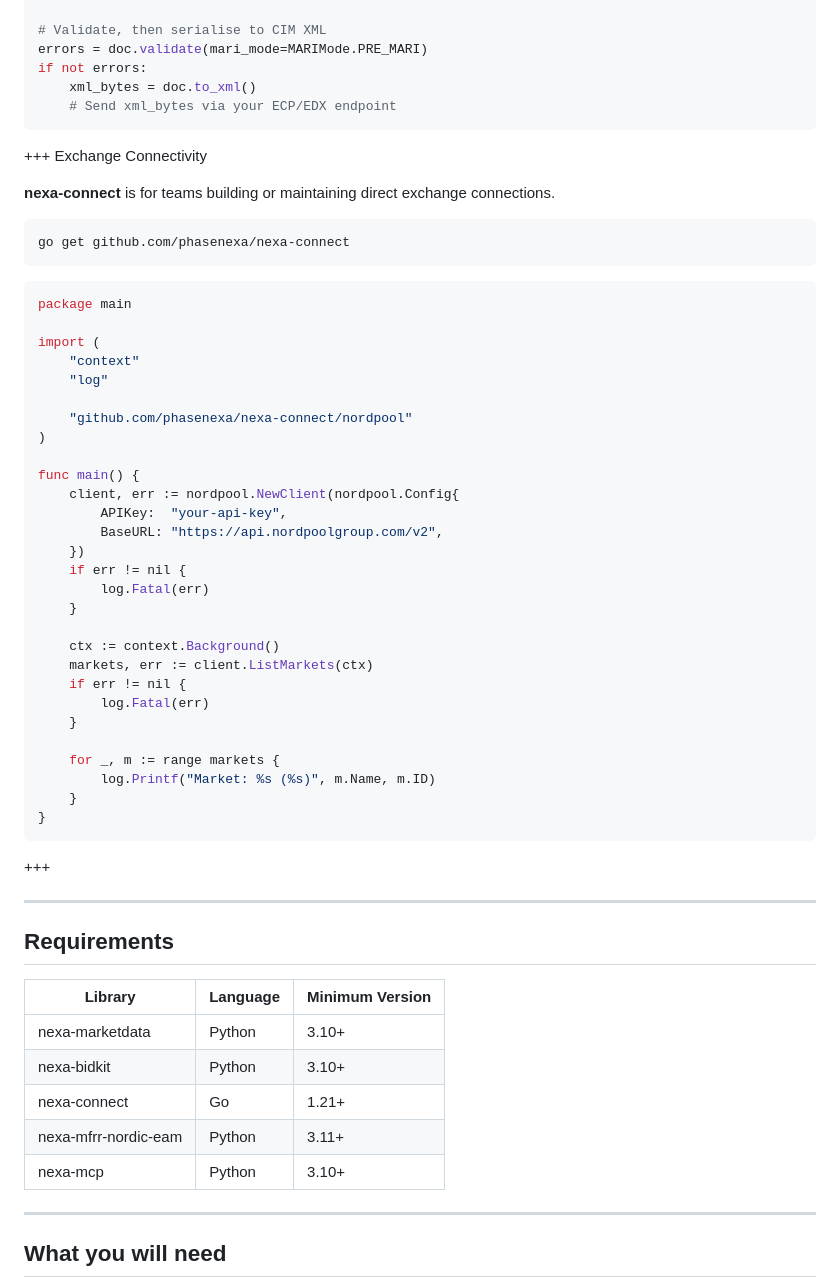
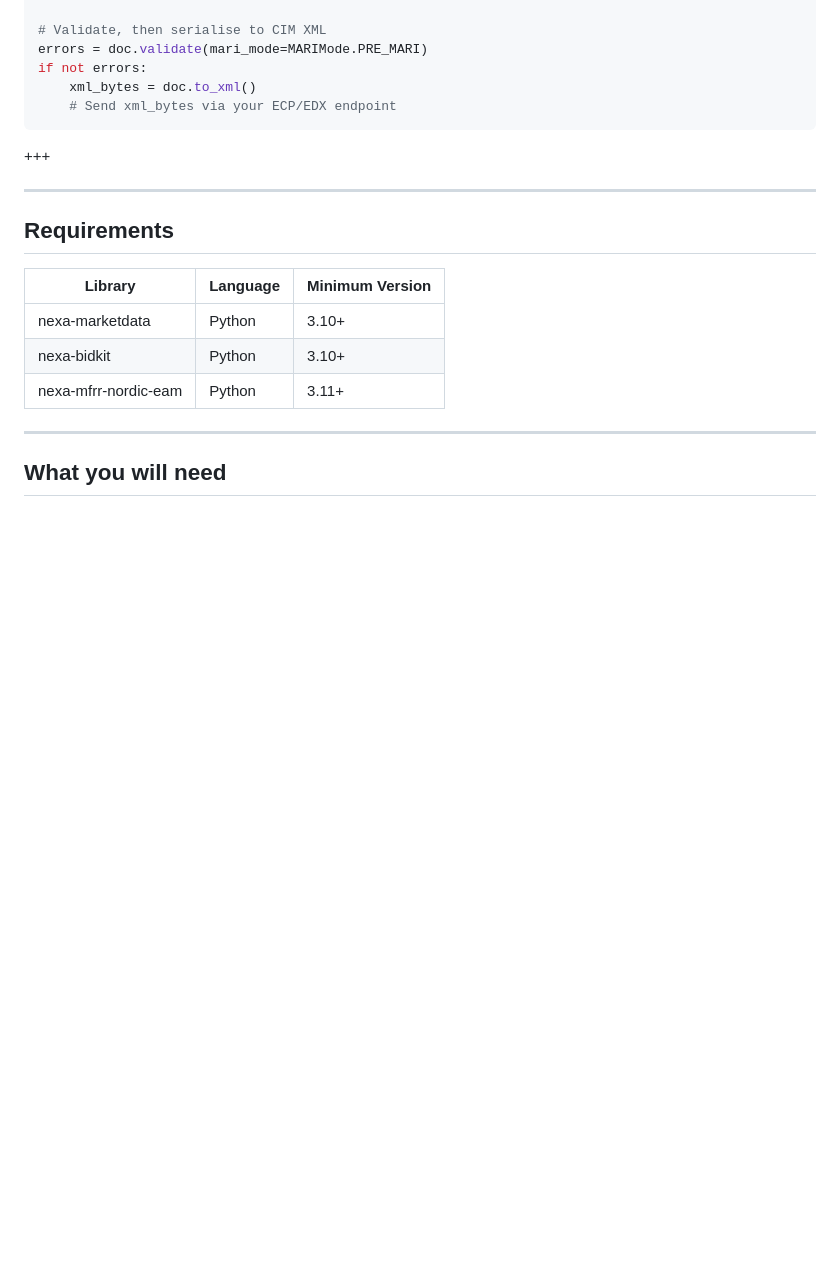
Before and after one commit to phasenexa/phasenexa.github.io, a Markdown page: getting-started.md, the part around the change. Rendered like a GitHub page; blank space fills up the shorter version.

Commit message:
remove mcp and connect

````diff
--- a/getting-started.md
+++ b/getting-started.md
@@ -101,45 +101,6 @@ if not errors:
     # Send xml_bytes via your ECP/EDX endpoint
 ```
 
-+++ Exchange Connectivity
-
-**nexa-connect** is for teams building or maintaining direct exchange connections.
-
-```bash
-go get github.com/phasenexa/nexa-connect
-```
-
-```go
-package main
-
-import (
-    "context"
-    "log"
-
-    "github.com/phasenexa/nexa-connect/nordpool"
-)
-
-func main() {
-    client, err := nordpool.NewClient(nordpool.Config{
-        APIKey:  "your-api-key",
-        BaseURL: "https://api.nordpoolgroup.com/v2",
-    })
-    if err != nil {
-        log.Fatal(err)
-    }
-
-    ctx := context.Background()
-    markets, err := client.ListMarkets(ctx)
-    if err != nil {
-        log.Fatal(err)
-    }
-
-    for _, m := range markets {
-        log.Printf("Market: %s (%s)", m.Name, m.ID)
-    }
-}
-```
-
 +++
 
 ---
@@ -150,9 +111,7 @@ func main() {
 |-----------------|------------|-----------------|
 | nexa-marketdata | Python     | 3.10+           |
 | nexa-bidkit     | Python     | 3.10+           |
-| nexa-connect    | Go         | 1.21+           |
 | nexa-mfrr-nordic-eam | Python | 3.11+           |
-| nexa-mcp        | Python     | 3.10+           |
 
 ---
 
````
Also changed, not shown: index.md (+0 -9 lines).
